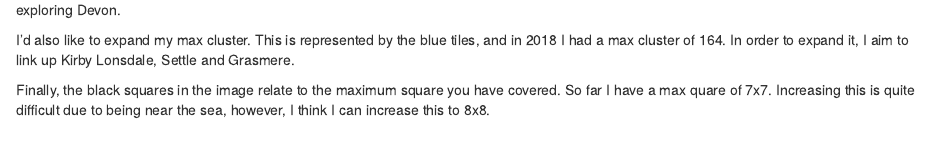
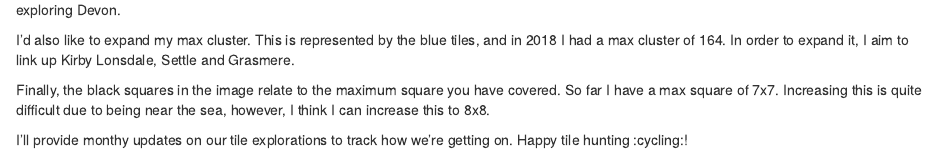
Before and after one commit to StatsRhian/personal-website, an R Markdown document (content/post/2019-01-26-hunting-tiles.Rmd): the page in a window 1100 px wide, from 390 px down. Rendered offline with R 4.5, knitr and Pandoc, with nearby package versions.

Commit message:
Correct spelling

```diff
--- a/content/post/2019-01-26-hunting-tiles.Rmd
+++ b/content/post/2019-01-26-hunting-tiles.Rmd
@@ -2,6 +2,7 @@
 title: Hunting Tiles
 author: 'Rhian Davies'
 date: '2019-01-26'
+draft: no
 slug: hunting-tiles
 categories: ["Cycling"]
 tags: []
@@ -18,14 +19,14 @@ The new tiles in 2018 were mostly gathered during our big trips away such as cyc
 
 ![](/post/2019-01-26-hunting-tiles_files/bigtrips2018.jpeg)
 
-
 We also did a couple of longer bike rides such and [Howgill Lane](https://www.strava.com/activities/1555798288), [Kirby Stephen](https://www.strava.com/activities/1687019306) and the [Fylde Coast](https://www.strava.com/activities/1800611999).
 
 ![](/post/2019-01-26-hunting-tiles_files/longerrides.jpeg)
-
 
 In 2019 I'd like to cover more than 418 new tiles. We have a couple of big trips lined up, including cycling to North West Wales, and a week exploring Devon.
 
 I'd also like to expand my max cluster. This is represented by the blue tiles, and in 2018 I had a max cluster of 164. In order to expand it, I aim to link up Kirby Lonsdale, Settle and Grasmere.
 
-Finally, the black squares in the image relate to the maximum square you have covered. So far I have a max quare of 7x7. Increasing this is quite difficult due to being near the sea, however, I think I can increase this to 8x8.
+Finally, the black squares in the image relate to the maximum square you have covered. So far I have a max square of 7x7. Increasing this is quite difficult due to being near the sea, however, I think I can increase this to 8x8.
+
+I'll provide monthy updates on our tile explorations to track how we're getting on. Happy tile hunting :cycling:!
```
